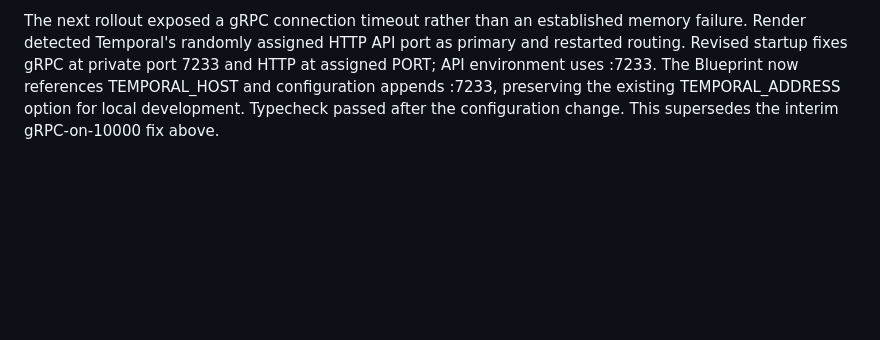
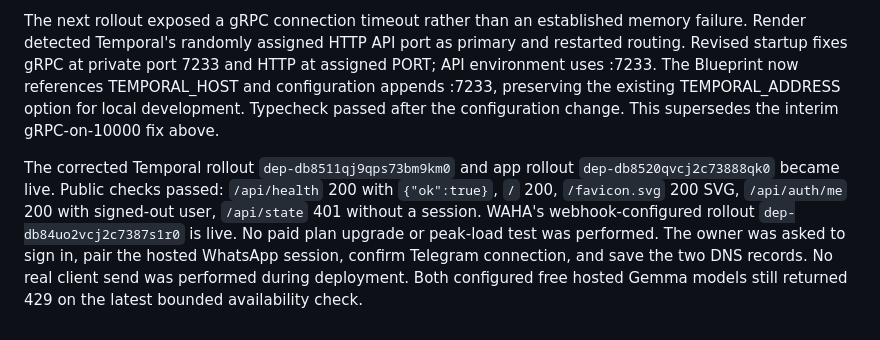
Before and after one commit to Nivin-Sithija/Schedule-Up, a Markdown page: VALIDATION.md, the part around the change. GitHub-like rendering; blank space fills up the shorter version.

Commit message:
Record live Starter deployment and remaining domain and channel checks

```diff
--- a/VALIDATION.md
+++ b/VALIDATION.md
@@ -177,3 +177,5 @@ Initial Temporal startup listened on 7233 while Render assigned 10000. Updated i
 Added `scheduleup.tech` and `www.scheduleup.tech` to Render. Domain verification remains pending DNS changes by the owner: apex A 216.24.57.1 and www CNAME followthrough.onrender.com. Do not claim HTTPS verification before it succeeds. OpenRouter Gemma still returned 429 in the latest small provider check; hosted inference remains unverified. Sentry export remains disabled without a DSN.
 
 The next rollout exposed a gRPC connection timeout rather than an established memory failure. Render detected Temporal's randomly assigned HTTP API port as primary and restarted routing. Revised startup fixes gRPC at private port 7233 and HTTP at assigned PORT; API environment uses :7233. The Blueprint now references TEMPORAL_HOST and configuration appends :7233, preserving the existing TEMPORAL_ADDRESS option for local development. Typecheck passed after the configuration change. This supersedes the interim gRPC-on-10000 fix above.
+
+The corrected Temporal rollout `dep-db8511qj9qps73bm9km0` and app rollout `dep-db8520qvcj2c73888qk0` became live. Public checks passed: `/api/health` 200 with `{"ok":true}`, `/` 200, `/favicon.svg` 200 SVG, `/api/auth/me` 200 with signed-out user, `/api/state` 401 without a session. WAHA's webhook-configured rollout `dep-db84uo2vcj2c7387s1r0` is live. No paid plan upgrade or peak-load test was performed. The owner was asked to sign in, pair the hosted WhatsApp session, confirm Telegram connection, and save the two DNS records. No real client send was performed during deployment. Both configured free hosted Gemma models still returned 429 on the latest bounded availability check.
```
Also changed, not shown: docs/HOSTING.md (+4 -2 lines).
